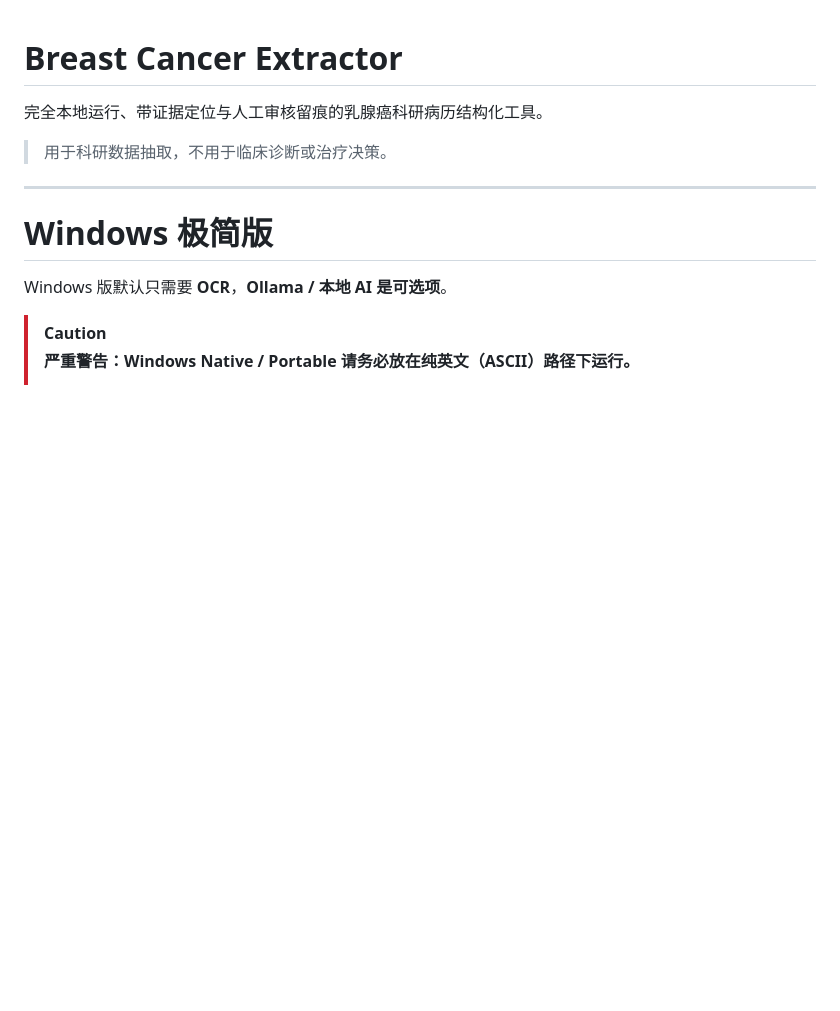
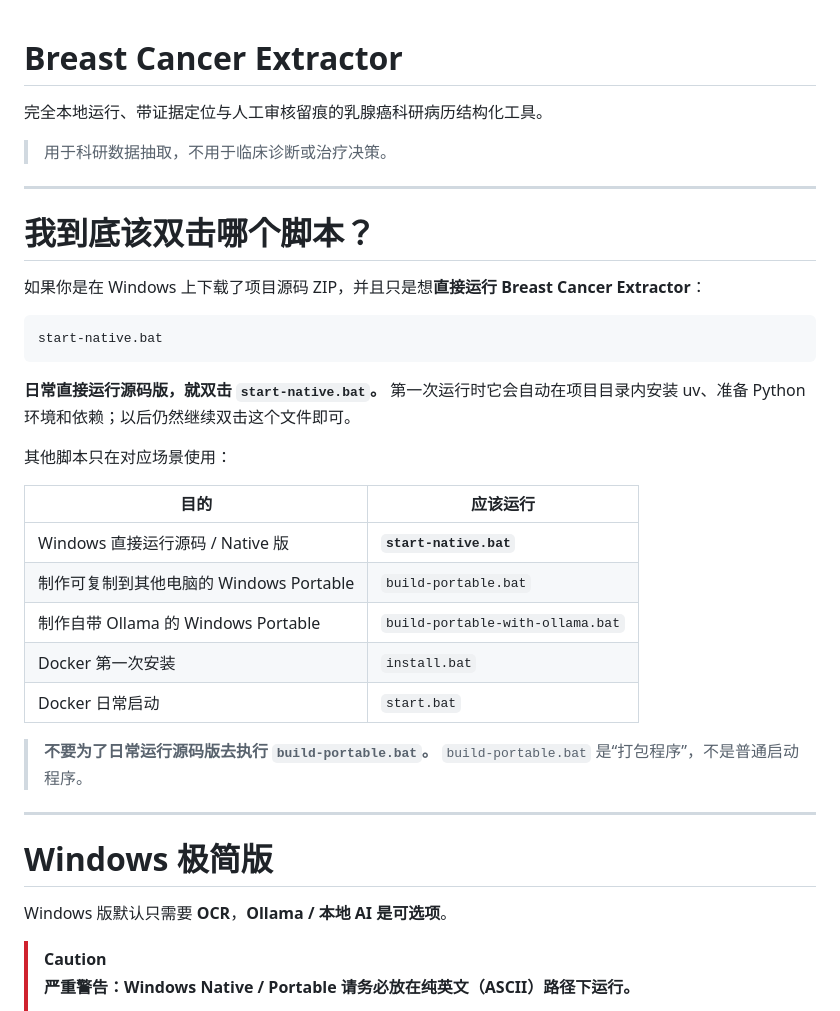
Before and after one commit to Hawyoo/BreastCancerExtractor, a Markdown page: README.md, the part around one of its changes. GitHub-like rendering; blank space fills up the shorter version.

````diff
--- a/README.md
+++ b/README.md
@@ -3,6 +3,30 @@
 完全本地运行、带证据定位与人工审核留痕的乳腺癌科研病历结构化工具。
 
 > 用于科研数据抽取，不用于临床诊断或治疗决策。
+
+---
+
+# 我到底该双击哪个脚本？
+
+如果你是在 Windows 上下载了项目源码 ZIP，并且只是想**直接运行 Breast Cancer Extractor**：
+
+```text
+start-native.bat
+```
+
+**日常直接运行源码版，就双击 `start-native.bat`。** 第一次运行时它会自动在项目目录内安装 uv、准备 Python 环境和依赖；以后仍然继续双击这个文件即可。
+
+其他脚本只在对应场景使用：
+
+| 目的 | 应该运行 |
+|---|---|
+| Windows 直接运行源码 / Native 版 | **`start-native.bat`** |
+| 制作可复制到其他电脑的 Windows Portable | `build-portable.bat` |
+| 制作自带 Ollama 的 Windows Portable | `build-portable-with-ollama.bat` |
+| Docker 第一次安装 | `install.bat` |
+| Docker 日常启动 | `start.bat` |
+
+> **不要为了日常运行源码版去执行 `build-portable.bat`。** `build-portable.bat` 是“打包程序”，不是普通启动程序。
 
 ---
 
````
Also changed, not shown: other parts of README.md (+37 -21 lines).
